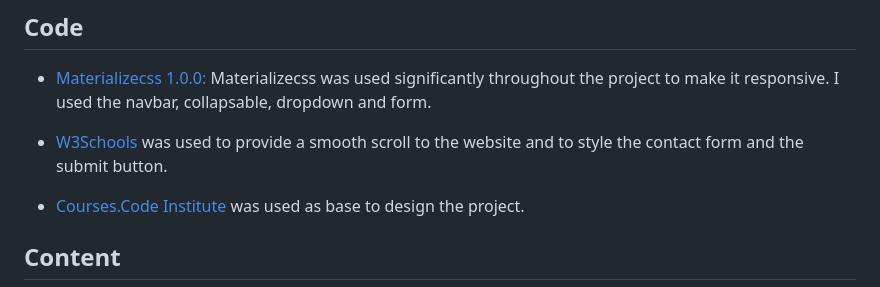
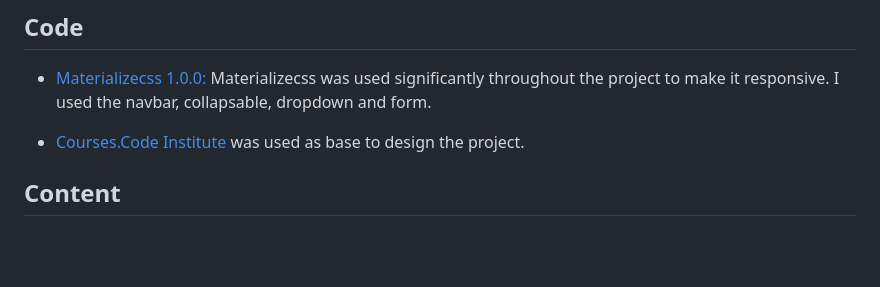
Before and after one commit to Mark-Assessment/f-gama-foodrecipe-m3-2, a Markdown page: README.md, the part around the change. GitHub-like rendering; blank space fills up the shorter version.

```diff
--- a/README.md
+++ b/README.md
@@ -303,8 +303,6 @@ Accessible features include:
 ## Code
 * [Materializecss 1.0.0:](https://materializecss.com/) Materializecss was used significantly throughout the project to make it responsive. I used the navbar, collapsable, dropdown and form.
 
-* [W3Schools](https://www.w3schools.com/) was used to provide a smooth scroll to the website and to style the contact form and the submit button.
-
 * [Courses.Code Institute](https://learn.codeinstitute.net/courses/course-v1:CodeInstitute+DIWADRDB+2022_Q3/courseware/c0c31790fcf540539fd2bd3678b12406/6e44128b0b37416ab40c1a87ef2cb32a/) was used as base to design the project.
 
 ## Content
```
